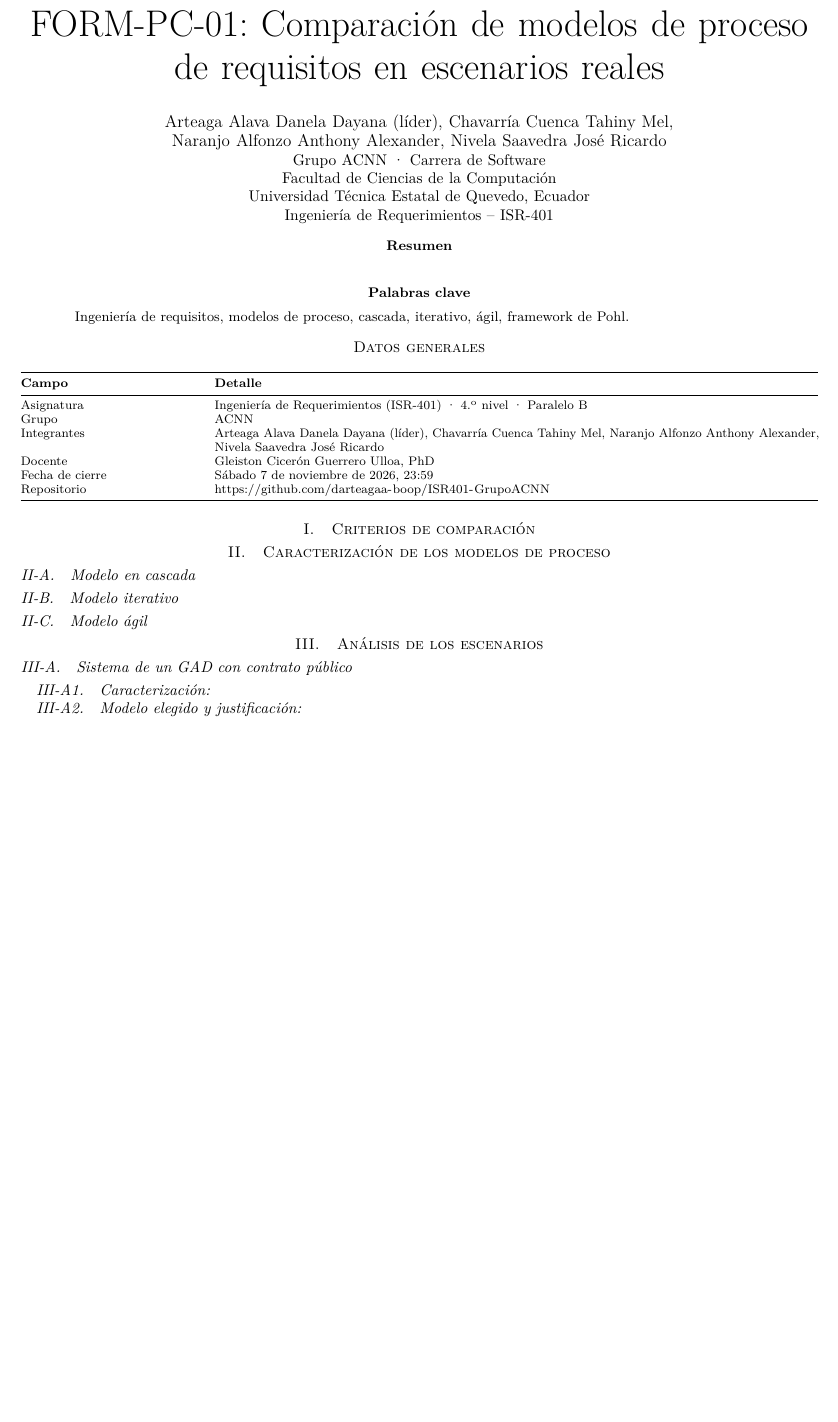
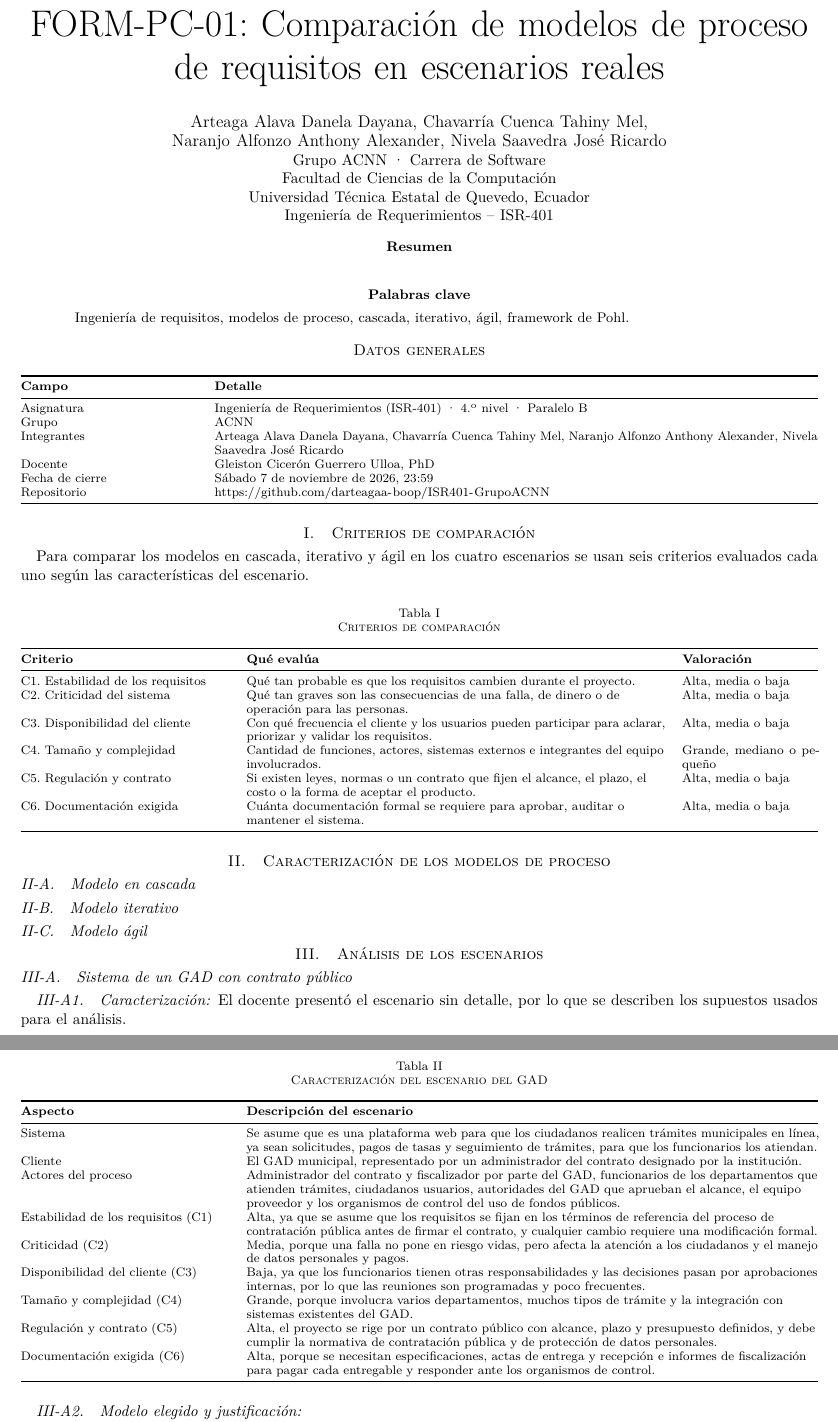
Before and after one commit to darteagaa-boop/ISR401-GrupoACNN, a LaTeX paper (FORM-PC-01/main.tex, which reads FORM-PC-01/secciones/criterios.tex, FORM-PC-01/secciones/escenario-gad.tex): part of the page before the commit and two parts of pages 1 and 2 of 2 after it, the two joined at a grey line, cut so that both start at the same text, the shorter picture padded with empty space. Compiled offline with pdfLaTeX.

Commit message:
Criterios de comparación y caracterización del GAD
Se agregan los seis criterios de comparación (C1 a C6) con lo que evalúa cada uno y su escala de valoración, y la caracterización del escenario del GAD con contrato público según esos criterios, con sus actores del proceso y supuestos.

```diff
--- a/FORM-PC-01/main.tex
+++ b/FORM-PC-01/main.tex
@@ -23,7 +23,7 @@
 \renewcommand{\IEEEkeywordsname}{Palabras clave}
 
 \title{FORM-PC-01: Comparación de modelos de proceso de requisitos en escenarios reales}
-\author{\IEEEauthorblockN{Arteaga Alava Danela Dayana (líder), Chavarría Cuenca Tahiny Mel,\\
+\author{\IEEEauthorblockN{Arteaga Alava Danela Dayana, Chavarría Cuenca Tahiny Mel,\\
 Naranjo Alfonzo Anthony Alexander, Nivela Saavedra José Ricardo}
 \IEEEauthorblockA{Grupo ACNN · Carrera de Software\\
 Facultad de Ciencias de la Computación\\
@@ -51,7 +51,7 @@ Ingeniería de requisitos, modelos de proceso, cascada, iterativo, ágil, framew
 \midrule
 Asignatura & Ingeniería de Requerimientos (ISR-401) · 4.\textsuperscript{o} nivel · Paralelo B\\
 Grupo & ACNN\\
-Integrantes & Arteaga Alava Danela Dayana (líder), Chavarría Cuenca Tahiny Mel, Naranjo Alfonzo Anthony Alexander, Nivela Saavedra José Ricardo\\
+Integrantes & Arteaga Alava Danela Dayana, Chavarría Cuenca Tahiny Mel, Naranjo Alfonzo Anthony Alexander, Nivela Saavedra José Ricardo\\
 Docente & Gleiston Cicerón Guerrero Ulloa, PhD\\
 Fecha de cierre & Sábado 7 de noviembre de 2026, 23:59\\
 Repositorio & \url{https://github.com/darteagaa-boop/ISR401-GrupoACNN}\\
--- a/FORM-PC-01/secciones/criterios.tex
+++ b/FORM-PC-01/secciones/criterios.tex
@@ -1,4 +1,19 @@
-% Responsable: Danela · Ronda 1 (sábado, hasta 12:00)
-% Definir al menos 5 criterios de comparación, por ejemplo: estabilidad de los
-% requisitos, criticidad del sistema, disponibilidad del cliente, tamaño del
-% proyecto, regulación y documentación exigida. Escribir una definición por criterio.
+% Responsable: Danela · Ronda 1
+Para comparar los modelos en cascada, iterativo y ágil en los cuatro escenarios se usan seis criterios evaluados cada uno según las características del escenario.
+
+\begin{table}[H]
+\centering\footnotesize
+\caption{Criterios de comparación}\label{tab:criterios}
+\begin{tabularx}{\textwidth}{@{}p{0.26\textwidth}Yp{0.17\textwidth}@{}}
+\toprule
+\textbf{Criterio} & \textbf{Qué evalúa} & \textbf{Valoración}\\
+\midrule
+C1. Estabilidad de los requisitos & Qué tan probable es que los requisitos cambien durante el proyecto. & Alta, media o baja\\
+C2. Criticidad del sistema & Qué tan graves son las consecuencias de una falla, de dinero o de operación para las personas. & Alta, media o baja\\
+C3. Disponibilidad del cliente & Con qué frecuencia el cliente y los usuarios pueden participar para aclarar, priorizar y validar los requisitos. & Alta, media o baja\\
+C4. Tamaño y complejidad & Cantidad de funciones, actores, sistemas externos e integrantes del equipo involucrados. & Grande, mediano o pequeño\\
+C5. Regulación y contrato & Si existen leyes, normas o un contrato que fijen el alcance, el plazo, el costo o la forma de aceptar el producto. & Alta, media o baja\\
+C6. Documentación exigida & Cuánta documentación formal se requiere para aprobar, auditar o mantener el sistema. & Alta, media o baja\\
+\bottomrule
+\end{tabularx}
+\end{table}
--- a/FORM-PC-01/secciones/escenario-gad.tex
+++ b/FORM-PC-01/secciones/escenario-gad.tex
@@ -2,9 +2,27 @@
 \subsection{Sistema de un GAD con contrato público}
 
 \subsubsection{Caracterización}
-% Ronda 1 (sábado, hasta 12:00): cliente y actores del proceso, estabilidad de los
-% requisitos, criticidad, contrato o regulación y disponibilidad del cliente.
-% Si el docente no dio un dato, escribirlo como supuesto: «Se asume que...».
+El docente presentó el escenario sin detalle, por lo que se describen los supuestos usados para el análisis.
+
+\begin{table}[H]
+\centering\footnotesize
+\caption{Caracterización del escenario del GAD}\label{tab:gad}
+\begin{tabularx}{\textwidth}{@{}p{0.26\textwidth}Y@{}}
+\toprule
+\textbf{Aspecto} & \textbf{Descripción del escenario}\\
+\midrule
+Sistema & Se asume que es una plataforma web para que los ciudadanos realicen trámites municipales en línea, ya sean solicitudes, pagos de tasas y seguimiento de trámites, para que los funcionarios los atiendan.\\
+Cliente & El GAD municipal, representado por un administrador del contrato designado por la institución.\\
+Actores del proceso & Administrador del contrato y fiscalizador por parte del GAD, funcionarios de los departamentos que atienden trámites, ciudadanos usuarios, autoridades del GAD que aprueban el alcance, el equipo proveedor y los organismos de control del uso de fondos públicos.\\
+Estabilidad de los requisitos (C1) & Alta, ya que se asume que los requisitos se fijan en los términos de referencia del proceso de contratación pública antes de firmar el contrato, y cualquier cambio requiere una modificación formal.\\
+Criticidad (C2) & Media, porque una falla no pone en riesgo vidas, pero afecta la atención a los ciudadanos y el manejo de datos personales y pagos.\\
+Disponibilidad del cliente (C3) & Baja, ya que los funcionarios tienen otras responsabilidades y las decisiones pasan por aprobaciones internas, por lo que las reuniones son programadas y poco frecuentes.\\
+Tamaño y complejidad (C4) & Grande, porque involucra varios departamentos, muchos tipos de trámite y la integración con sistemas existentes del GAD.\\
+Regulación y contrato (C5) & Alta, el proyecto se rige por un contrato público con alcance, plazo y presupuesto definidos, y debe cumplir la normativa de contratación pública y de protección de datos personales.\\
+Documentación exigida (C6) & Alta, porque se necesitan especificaciones, actas de entrega y recepción e informes de fiscalización para pagar cada entregable y responder ante los organismos de control.\\
+\bottomrule
+\end{tabularx}
+\end{table}
 
 \subsubsection{Modelo elegido y justificación}
 % Ronda 2 (sábado, hasta 18:00): modelo elegido con al menos 3 razones
```
Also changed, not shown: README.md.
